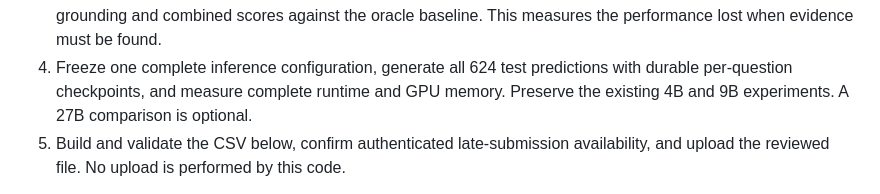
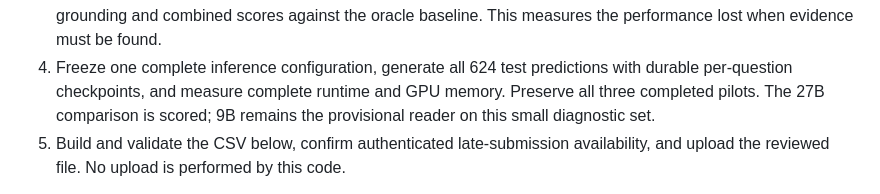
Before and after one commit to alvaromendizabal/lava-aws-multilingual-docvqa, a Markdown page: docs/submission.md, the part around the change. GitHub-like rendering.

```diff
--- a/docs/submission.md
+++ b/docs/submission.md
@@ -39,7 +39,8 @@ review those before adding or distributing external training material.
    baseline. This measures the performance lost when evidence must be found.
 4. Freeze one complete inference configuration, generate all 624 test predictions
    with durable per-question checkpoints, and measure complete runtime and GPU
-   memory. Preserve the existing 4B and 9B experiments. A 27B comparison is optional.
+   memory. Preserve all three completed pilots. The 27B comparison is scored;
+   9B remains the provisional reader on this small diagnostic set.
 5. Build and validate the CSV below, confirm authenticated late-submission
    availability, and upload the reviewed file. No upload is performed by this code.
 
```
Also changed, not shown: README.md (+1 -1 lines), docs/evaluation.md (+28 -39 lines).
